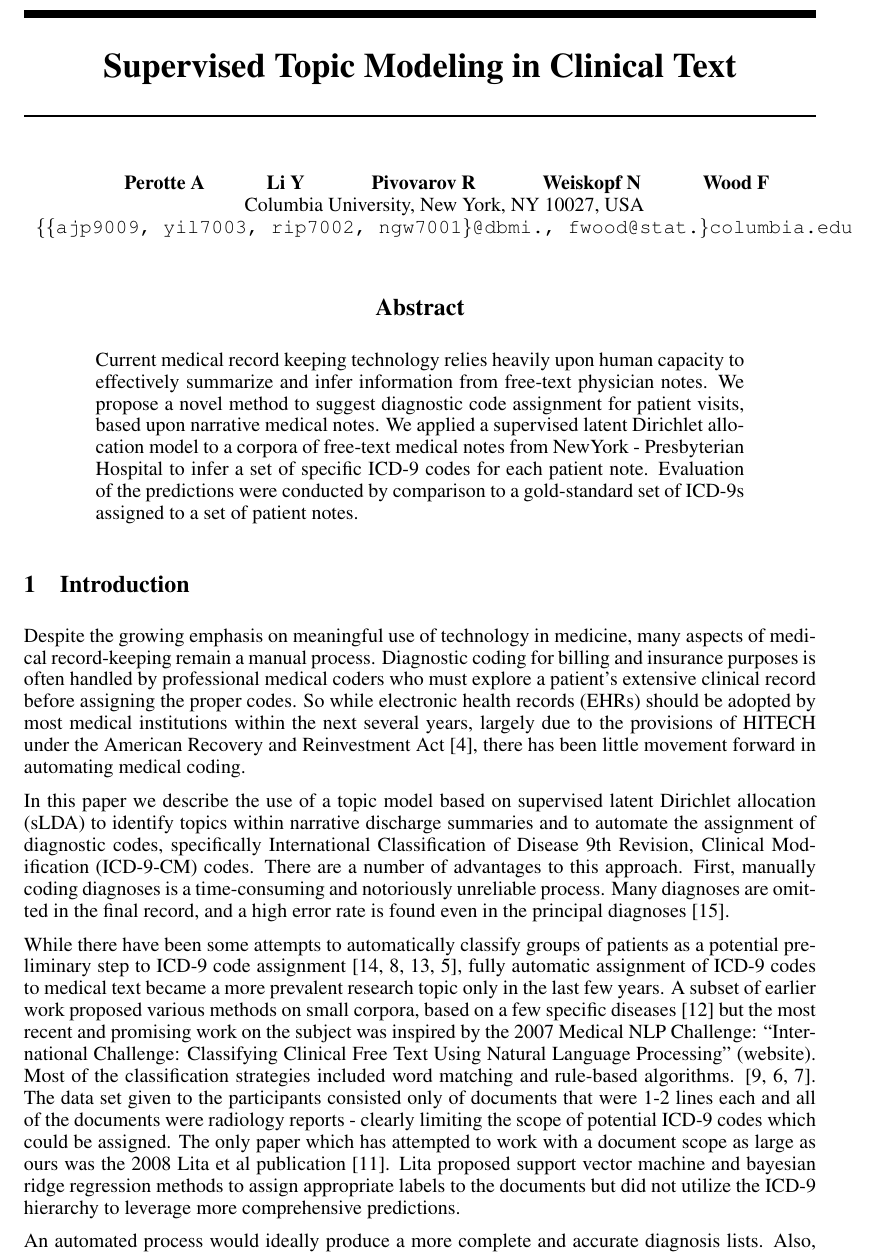
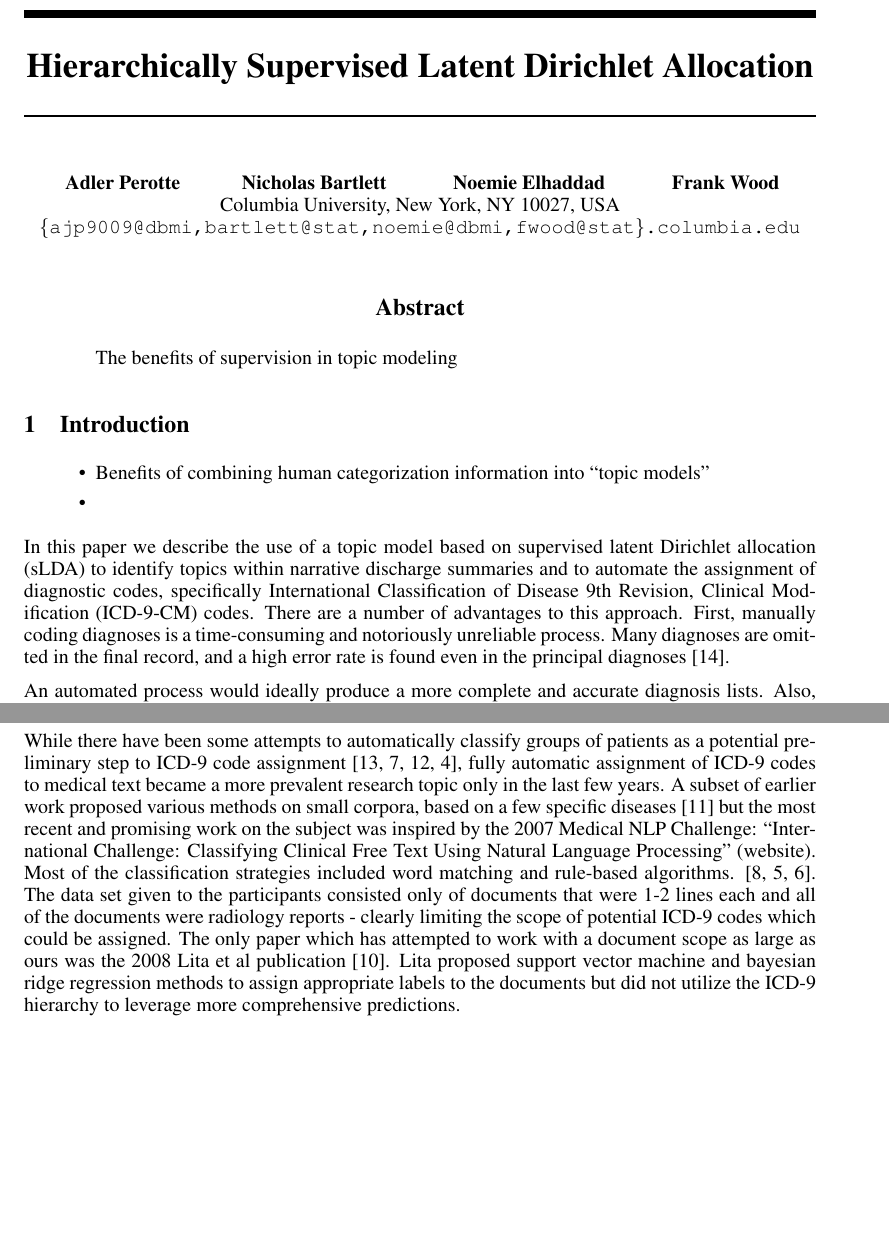
Before and after one commit to aperotte/sLDA_2011, a LaTeX paper (paper/main.tex): part of page 1 of 9 before the commit and two parts of pages 1 and 6 of 9 after it, the two joined at a grey line, cut at the place of the change, the shorter picture padded with empty space. Compiled offline with pdfLaTeX.

Commit message:
Rearranged some stuff and started to NIPS-ify

```diff
--- a/paper/main.tex
+++ b/paper/main.tex
@@ -18,12 +18,13 @@
 \newcommand{\comment}[1]{}
 \DeclareMathOperator*{\argmax}{arg\,max}
 
-\title{Supervised Topic Modeling in Clinical Text}
+\title{Hierarchically Supervised Latent Dirichlet Allocation}
+%Supervised Topic Modeling in Clinical Text}
 
 \author{
-Perotte A\hspace{1cm} Li Y \hspace{1cm} Pivovarov R \hspace{1cm} Weiskopf N\hspace{1cm} Wood F\\
+Adler Perotte\hspace{1cm} Nicholas Bartlett \hspace{1cm} Noemie Elhaddad \hspace{1cm} Frank Wood\\
 Columbia University, New York, NY 10027, USA \\
-\texttt{\{\{ajp9009, yil7003, rip7002, ngw7001\}@dbmi., fwood@stat.\}columbia.edu}
+\texttt{\{ajp9009@dbmi,bartlett@stat,noemie@dbmi,fwood@stat\}.columbia.edu}
 %\texttt{pfau@neurotheory.columbia.edu}
 %\texttt{\{bartlett,fwood\}@stat.columbia.edu}
 }
@@ -50,29 +51,40 @@ Columbia University, New York, NY 10027, USA \\
 \maketitle
 
 \begin{abstract}
-Current medical record keeping technology relies heavily upon human
-capacity to effectively summarize and infer information from free-text
-physician notes. We propose a novel method to suggest diagnostic code
-assignment for patient visits, based upon narrative medical notes.
-We applied a supervised latent Dirichlet allocation model to a corpora
-of free-text medical notes from NewYork - Presbyterian Hospital to
-infer a set of specific ICD-9 codes for each patient note. Evaluation
-of the predictions were conducted by comparison to a gold-standard
-set of ICD-9s assigned to a set of patient notes.
+The benefits of supervision in topic modeling
+%Current medical record keeping technology relies heavily upon human
+%capacity to effectively summarize and infer information from free-text
+%physician notes. We propose a novel method to suggest diagnostic code
+%assignment for patient visits, based upon narrative medical notes.
+%We applied a supervised latent Dirichlet allocation model to a corpora
+%of free-text medical notes from NewYork - Presbyterian Hospital to
+%infer a set of specific ICD-9 codes for each patient note. Evaluation
+%of the predictions were conducted by comparison to a gold-standard
+%set of ICD-9s assigned to a set of patient notes.
 \end{abstract}
 
 \section{Introduction}
 
-\label{sec:introduction} Despite the growing emphasis on meaningful
-use of technology in medicine, many aspects of medical record-keeping
-remain a manual process. Diagnostic coding for billing and insurance
-purposes is often handled by professional medical coders who must
-explore a patient's extensive clinical record before assigning the
-proper codes. So while electronic health records (EHRs) should be
-adopted by most medical institutions within the next several years,
-largely due to the provisions of HITECH under the American Recovery
-and Reinvestment Act \citep{Blumenthal2009}, there has been little
-movement forward in automating medical coding.
+\label{sec:introduction}
+
+\begin{itemize}
+\item Benefits of combining human categorization information into ``topic models''
+\item
+\end{itemize}
+
+
+% Informatics journal paper
+%
+% Despite the growing emphasis on meaningful
+%use of technology in medicine, many aspects of medical record-keeping
+%remain a manual process. Diagnostic coding for billing and insurance
+%purposes is often handled by professional medical coders who must
+%explore a patient's extensive clinical record before assigning the
+%proper codes. So while electronic health records (EHRs) should be
+%adopted by most medical institutions within the next several years,
+%largely due to the provisions of HITECH under the American Recovery
+%and Reinvestment Act \citep{Blumenthal2009}, there has been little
+%movement forward in automating medical coding.
 
 In this paper we describe the use of a topic model based on supervised
 latent Dirichlet allocation (sLDA) to identify topics within narrative
@@ -84,25 +96,7 @@ and notoriously unreliable process. Many diagnoses are omitted in
 the final record, and a high error rate is found even in the principal
 diagnoses \citep{Surjan1999}.
 
-While there have been some attempts to automatically classify groups
-of patients as a potential preliminary step to ICD-9 code assignment
-\citep{Ruch2008,FreitasJunior2006,RibeiroNeto2001,Brown2006}, fully
-automatic assignment of ICD-9 codes to medical text became a more
-prevalent research topic only in the last few years. A subset of earlier
-work proposed various methods on small corpora, based on a few specific
-diseases \citep{Rao2003} but the most recent and promising work on
-the subject was inspired by the 2007 Medical NLP Challenge: \textquotedblleft{}International
-Challenge: Classifying Clinical Free Text Using Natural Language Processing\textquotedblright{}
-(website). Most of the classification strategies included word matching
-and rule-based algorithms. \citep{Goldstein2007,Crammer2007,Farkas2008}.
-The data set given to the participants consisted only of documents
-that were 1-2 lines each and all of the documents were radiology reports
-- clearly limiting the scope of potential ICD-9 codes which could
-be assigned. The only paper which has attempted to work with a document
-scope as large as ours was the 2008 Lita et al publication \citep{Lita2008}.
-Lita proposed support vector machine and bayesian ridge regression
-methods to assign appropriate labels to the documents but did not
-utilize the ICD-9 hierarchy to leverage more comprehensive predictions.
+
 
 An automated process would ideally produce a more complete and accurate
 diagnosis lists. Also, this model will reveal information about the
@@ -480,7 +479,26 @@ and LDA followed by least squares regression \citep{BleiMcAuliffe2008}.
 Other models - predicting document links, other supervised latent
 variable models
 
-
+% move to related work?
+While there have been some attempts to automatically classify groups
+of patients as a potential preliminary step to ICD-9 code assignment
+\citep{Ruch2008,FreitasJunior2006,RibeiroNeto2001,Brown2006}, fully
+automatic assignment of ICD-9 codes to medical text became a more
+prevalent research topic only in the last few years. A subset of earlier
+work proposed various methods on small corpora, based on a few specific
+diseases \citep{Rao2003} but the most recent and promising work on
+the subject was inspired by the 2007 Medical NLP Challenge: \textquotedblleft{}International
+Challenge: Classifying Clinical Free Text Using Natural Language Processing\textquotedblright{}
+(website). Most of the classification strategies included word matching
+and rule-based algorithms. \citep{Goldstein2007,Crammer2007,Farkas2008}.
+The data set given to the participants consisted only of documents
+that were 1-2 lines each and all of the documents were radiology reports
+- clearly limiting the scope of potential ICD-9 codes which could
+be assigned. The only paper which has attempted to work with a document
+scope as large as ours was the 2008 Lita et al publication \citep{Lita2008}.
+Lita proposed support vector machine and bayesian ridge regression
+methods to assign appropriate labels to the documents but did not
+utilize the ICD-9 hierarchy to leverage more comprehensive predictions.
 
 \section{Results}
 
```
Also changed, not shown: paper/main.tex (199 more changed lines).
